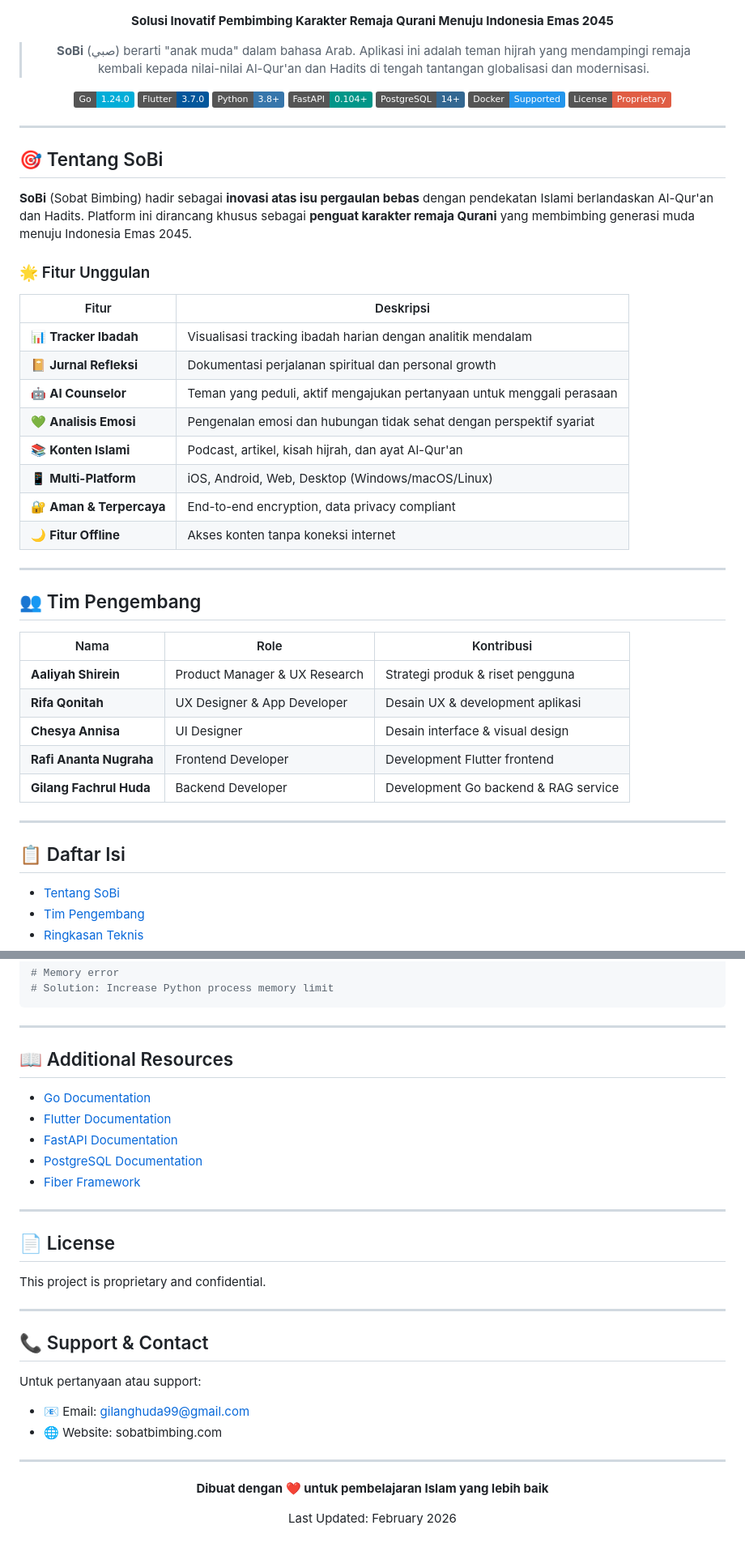
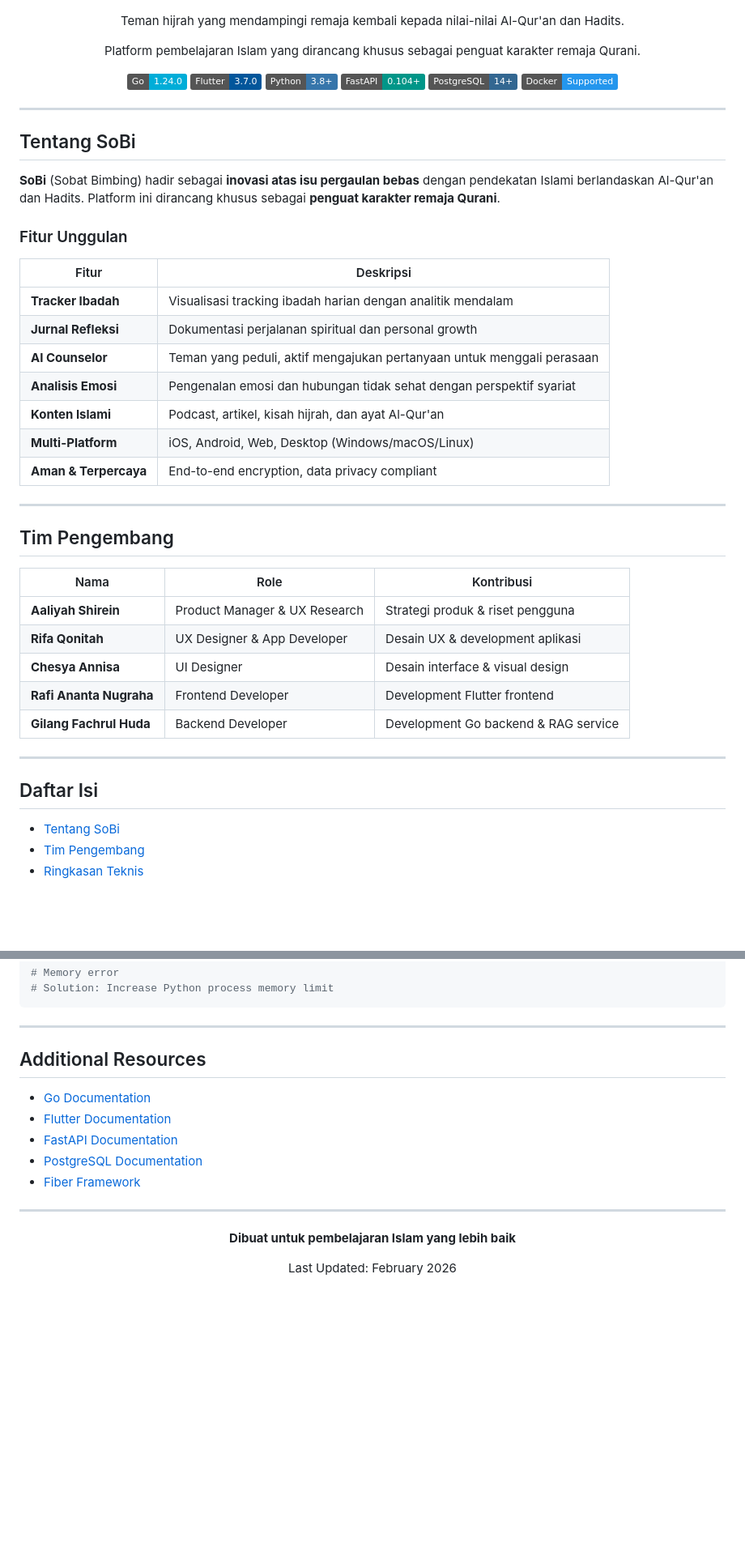
Before and after one commit to gilanghuda/Sobi-Multirepo, a Markdown page: README.md, 2 parts joined by grey strips. Shown at 81% size. Rendered like a GitHub page; badges without logos; blank space fills up the shorter version.

```diff
--- a/README.md
+++ b/README.md
@@ -4,9 +4,9 @@
 
 ![SoBi App](./architecture.jpeg)
 
-**Solusi Inovatif Pembimbing Karakter Remaja Qurani Menuju Indonesia Emas 2045**
+Teman hijrah yang mendampingi remaja kembali kepada nilai-nilai Al-Qur'an dan Hadits.
 
-> **SoBi** (صبي) berarti "anak muda" dalam bahasa Arab. Aplikasi ini adalah teman hijrah yang mendampingi remaja kembali kepada nilai-nilai Al-Qur'an dan Hadits di tengah tantangan globalisasi dan modernisasi.
+Platform pembelajaran Islam yang dirancang khusus sebagai penguat karakter remaja Qurani.
 
 [![Go](https://img.shields.io/badge/Go-1.24.0-00ADD8?style=flat&logo=go)](https://golang.org)
 [![Flutter](https://img.shields.io/badge/Flutter-3.7.0-02569B?style=flat&logo=flutter)](https://flutter.dev)
@@ -14,32 +14,31 @@
 [![FastAPI](https://img.shields.io/badge/FastAPI-0.104+-009688?style=flat&logo=fastapi)](https://fastapi.tiangolo.com)
 [![PostgreSQL](https://img.shields.io/badge/PostgreSQL-14+-336791?style=flat&logo=postgresql)](https://www.postgresql.org)
 [![Docker](https://img.shields.io/badge/Docker-Supported-2496ED?style=flat&logo=docker)](https://www.docker.com)
-[![License](https://img.shields.io/badge/License-Proprietary-red?style=flat)](LICENSE)
 
 </div>
 
 ---
 
-## 🎯 Tentang SoBi
+## Tentang SoBi
 
-**SoBi** (Sobat Bimbing) hadir sebagai **inovasi atas isu pergaulan bebas** dengan pendekatan Islami berlandaskan Al-Qur'an dan Hadits. Platform ini dirancang khusus sebagai **penguat karakter remaja Qurani** yang membimbing generasi muda menuju Indonesia Emas 2045.
+**SoBi** (Sobat Bimbing) hadir sebagai **inovasi atas isu pergaulan bebas** dengan pendekatan Islami berlandaskan Al-Qur'an dan Hadits. Platform ini dirancang khusus sebagai **penguat karakter remaja Qurani**.
 
-### 🌟 Fitur Unggulan
+### Fitur Unggulan
 
 | Fitur | Deskripsi |
 |-------|-----------|
-| 📊 **Tracker Ibadah** | Visualisasi tracking ibadah harian dengan analitik mendalam |
-| 📔 **Jurnal Refleksi** | Dokumentasi perjalanan spiritual dan personal growth |
-| 🤖 **AI Counselor** | Teman yang peduli, aktif mengajukan pertanyaan untuk menggali perasaan |
-| 💚 **Analisis Emosi** | Pengenalan emosi dan hubungan tidak sehat dengan perspektif syariat |
-| 📚 **Konten Islami** | Podcast, artikel, kisah hijrah, dan ayat Al-Qur'an |
-| 📱 **Multi-Platform** | iOS, Android, Web, Desktop (Windows/macOS/Linux) |
-| 🔐 **Aman & Terpercaya** | End-to-end encryption, data privacy compliant |
-| 🌙 **Fitur Offline** | Akses konten tanpa koneksi internet |
+| **Tracker Ibadah** | Visualisasi tracking ibadah harian dengan analitik mendalam |
+| **Jurnal Refleksi** | Dokumentasi perjalanan spiritual dan personal growth |
+| **AI Counselor** | Teman yang peduli, aktif mengajukan pertanyaan untuk menggali perasaan |
+| **Analisis Emosi** | Pengenalan emosi dan hubungan tidak sehat dengan perspektif syariat |
+| **Konten Islami** | Podcast, artikel, kisah hijrah, dan ayat Al-Qur'an |
+| **Multi-Platform** | iOS, Android, Web, Desktop (Windows/macOS/Linux) |
+| **Aman & Terpercaya** | End-to-end encryption, data privacy compliant |
+
 
 ---
 
-## 👥 Tim Pengembang
+## Tim Pengembang
 
 | Nama | Role | Kontribusi |
 |------|------|-----------|
@@ -51,7 +50,7 @@
 
 ---
 
-## 📋 Daftar Isi
+## Daftar Isi
 
 - [Tentang SoBi](#tentang-sobi)
 - [Tim Pengembang](#tim-pengembang)
@@ -1045,7 +982,7 @@ flutter devices
 
 ---
 
-## 📖 Additional Resources
+## Additional Resources
 
 - [Go Documentation](https://golang.org/doc)
 - [Flutter Documentation](https://flutter.dev/docs)
@@ -1055,23 +992,9 @@ flutter devices
 
 ---
 
-## 📄 License
-
-This project is proprietary and confidential.
-
----
-
-## 📞 Support & Contact
-
-Untuk pertanyaan atau support:
-- 📧 Email: gilanghuda99@gmail.com
-- 🌐 Website: sobatbimbing.com
-
----
-
 <div align="center">
 
-**Dibuat dengan ❤️ untuk pembelajaran Islam yang lebih baik**
+**Dibuat untuk pembelajaran Islam yang lebih baik**
 
 Last Updated: February 2026
 
```
Also changed, not shown: other parts of README.md (+19 -81 lines), QUICK_START.md (+2 -2 lines).
